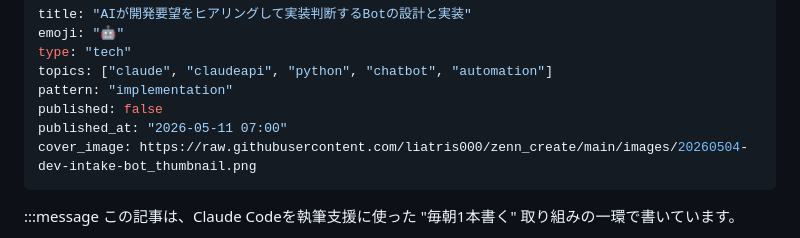
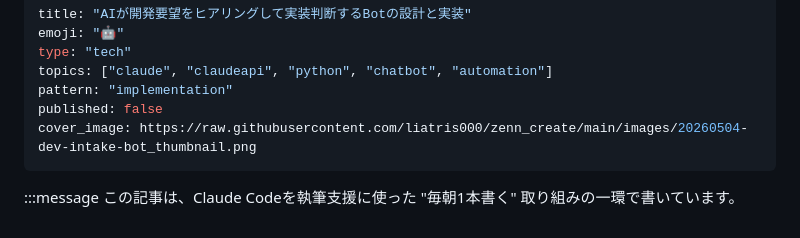
Before and after one commit to liatris000/zenn_create, a Markdown page: articles/20260504-dev-intake-bot.md, the part around the change. GitHub-like rendering.

Commit message:
Day 3: published_at を削除 (日曜夜のマージ時にセット)

```diff
--- a/articles/20260504-dev-intake-bot.md
+++ b/articles/20260504-dev-intake-bot.md
@@ -5,7 +5,6 @@ type: "tech"
 topics: ["claude", "claudeapi", "python", "chatbot", "automation"]
 pattern: "implementation"
 published: false
-published_at: "2026-05-11 07:00"
 cover_image: https://raw.githubusercontent.com/liatris000/zenn_create/main/images/20260504-dev-intake-bot_thumbnail.png
 ---
 
```
